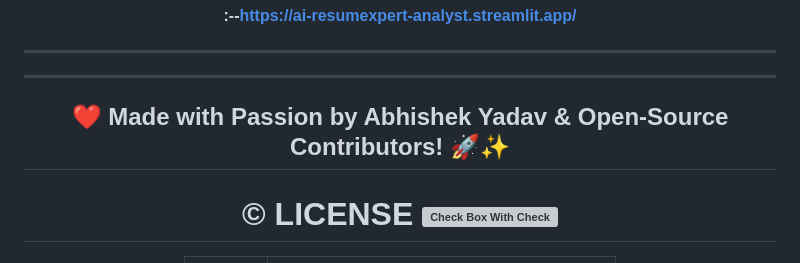
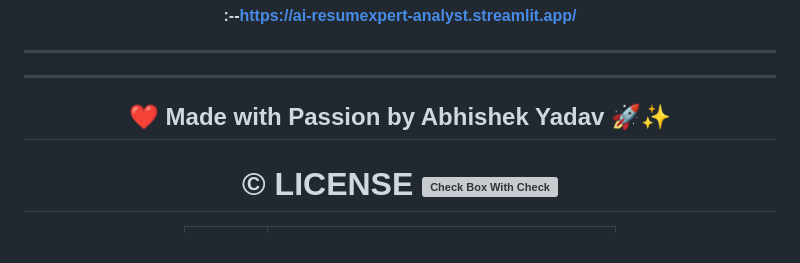
Before and after one commit to abhishekkumar62000/TechSeva-IT-Solutions, a Markdown page: README.md, the part around the change. GitHub-like rendering; grey boxes are pictures that could not be loaded.

```diff
--- a/README.md
+++ b/README.md
@@ -130,7 +130,7 @@ Providing expert IT consultation to optimize and future-proof your business. We
 
 ---
 
-## ❤️ **Made with Passion by Abhishek Yadav & Open-Source Contributors!** 🚀✨
+## ❤️ **Made with Passion by Abhishek Yadav** 🚀✨
 
 
 <h1 align="center">© LICENSE <img src="https://raw.githubusercontent.com/Tarikul-Islam-Anik/Telegram-Animated-Emojis/main/Symbols/Check%20Box%20With%20Check.webp" alt="Check Box With Check" width="25" height="25" /></h1>
```
